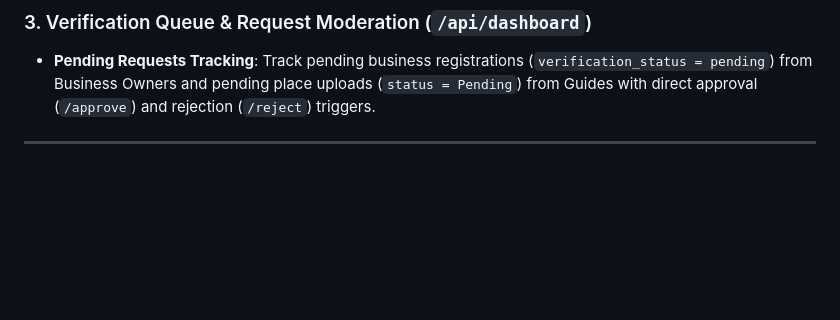
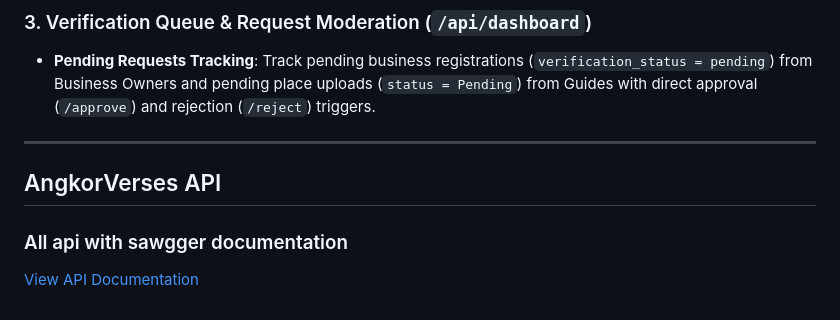
Before and after one commit to TonBunHeng/tourism, a Markdown page: tourism-backend-api/README.md, the part around the change. Rendered like a GitHub page; blank space fills up the shorter version.

Commit message:
feat: add AngkorVerses API section with Swagger documentation link to README

```diff
--- a/tourism-backend-api/README.md
+++ b/tourism-backend-api/README.md
@@ -739,3 +739,7 @@ Administrators (`admin`) and Super Administrators (`super_admin`) operating via
 * **Pending Requests Tracking**: Track pending business registrations (`verification_status = pending`) from Business Owners and pending place uploads (`status = Pending`) from Guides with direct approval (`/approve`) and rejection (`/reject`) triggers.
 
 ---
+
+## AngkorVerses API
+### All api with sawgger documentation
+[View API Documentation](http://127.0.0.1:8000/api/documentation)
```
